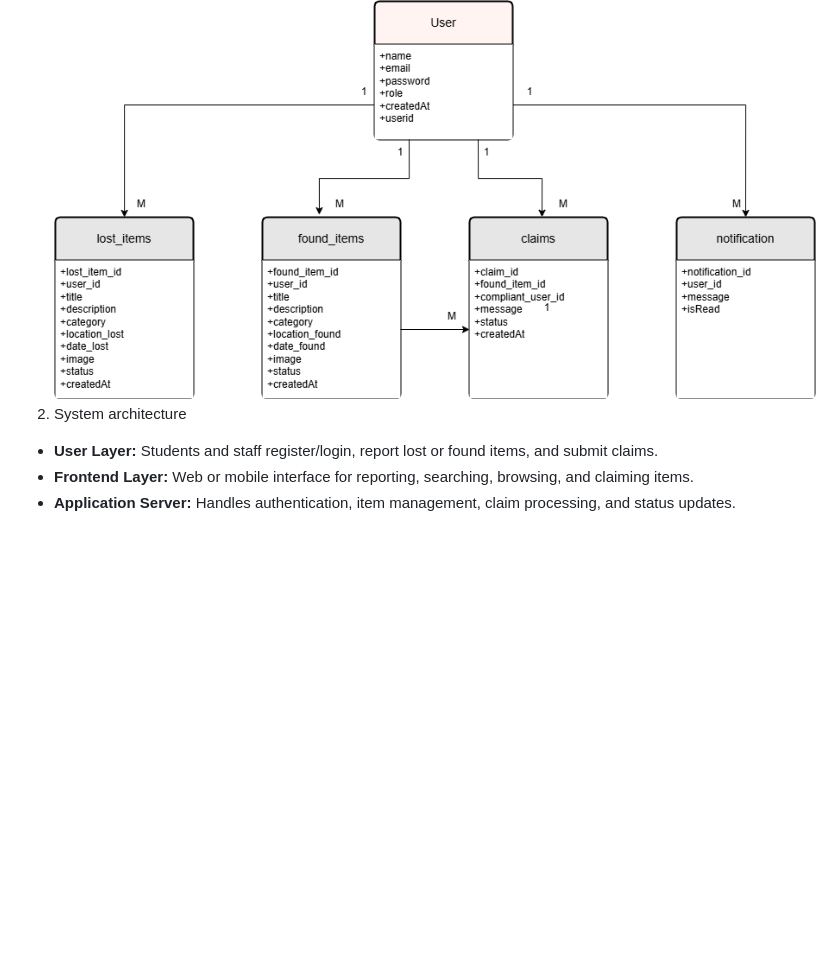
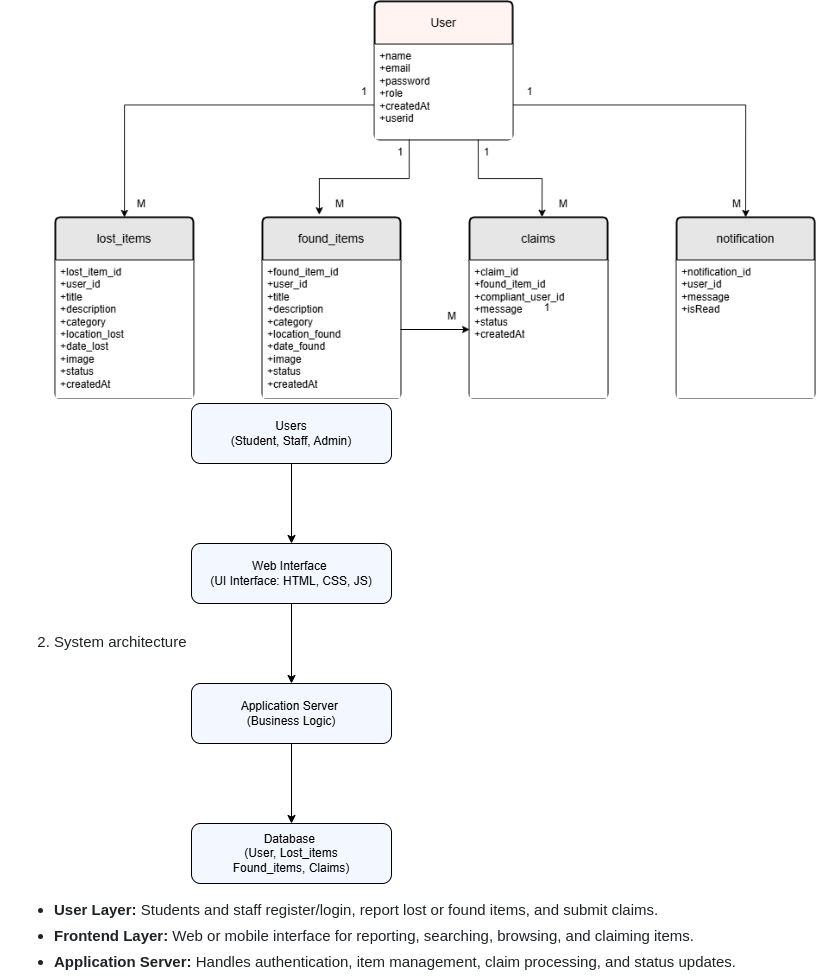
Before and after one commit to BismaAmin/lostandfoundwebsite, a Markdown page: README.md, the part around the change. Drawn GitHub-style; blank space fills up the shorter version.

```diff
--- a/README.md
+++ b/README.md
@@ -57,6 +57,7 @@ Non-Functional Requirements
 1. Database structure through ERD diagram
    ![ERD diagarm](https://github.com/BismaAmin/lostandfoundwebsite/blob/6c5f96d75eda4dcf195089fb8a714bfb54e317a3/lostandfounderd.drawio.png)
 3. System architecture
+   ![Architecture Design](https://github.com/BismaAmin/lostandfoundwebsite/blob/71b67d2bf46266354f32a2aba57c06ae045bc577/lostfoundarhidesign.drawio.png)
 - **User Layer:** Students and staff register/login, report lost or found items, and submit claims.
 - **Frontend Layer:** Web or mobile interface for reporting, searching, browsing, and claiming items.
 - **Application Server:** Handles authentication, item management, claim processing, and status updates.
```
